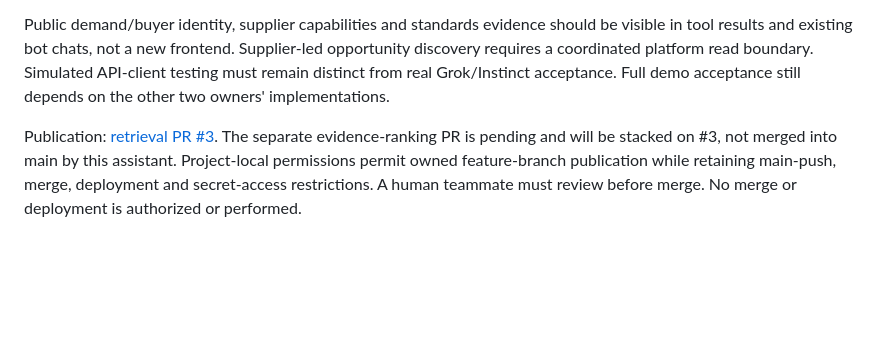
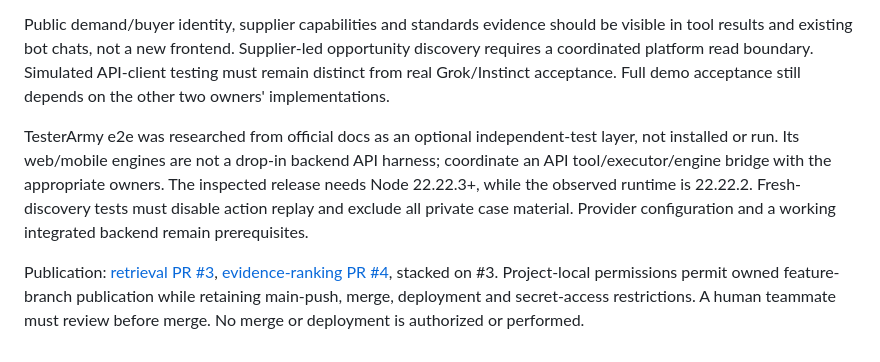
Before and after one commit to Concorde002/agent-marketplace, a Markdown page: docs/workstreams/sourcing.md, the part around the change. Drawn GitHub-style; blank space fills up the shorter version.

```diff
--- a/docs/workstreams/sourcing.md
+++ b/docs/workstreams/sourcing.md
@@ -59,4 +59,6 @@ Implement one permitted supplier-search route plus DNS-aware safe official-page
 
 Public demand/buyer identity, supplier capabilities and standards evidence should be visible in tool results and existing bot chats, not a new frontend. Supplier-led opportunity discovery requires a coordinated platform read boundary. Simulated API-client testing must remain distinct from real Grok/Instinct acceptance. Full demo acceptance still depends on the other two owners' implementations.
 
-Publication: [retrieval PR #3](https://github.com/yauhenifutryn/agent-marketplace/pull/3). The separate evidence-ranking PR is pending and will be stacked on #3, not merged into main by this assistant. Project-local permissions permit owned feature-branch publication while retaining main-push, merge, deployment and secret-access restrictions. A human teammate must review before merge. No merge or deployment is authorized or performed.
+TesterArmy e2e was researched from official docs as an optional independent-test layer, not installed or run. Its web/mobile engines are not a drop-in backend API harness; coordinate an API tool/executor/engine bridge with the appropriate owners. The inspected release needs Node 22.22.3+, while the observed runtime is 22.22.2. Fresh-discovery tests must disable action replay and exclude all private case material. Provider configuration and a working integrated backend remain prerequisites.
+
+Publication: [retrieval PR #3](https://github.com/yauhenifutryn/agent-marketplace/pull/3), [evidence-ranking PR #4](https://github.com/yauhenifutryn/agent-marketplace/pull/4), stacked on #3. Project-local permissions permit owned feature-branch publication while retaining main-push, merge, deployment and secret-access restrictions. A human teammate must review before merge. No merge or deployment is authorized or performed.
```
Also changed, not shown: docs/demo-runbook.md (+18 -0 lines).
